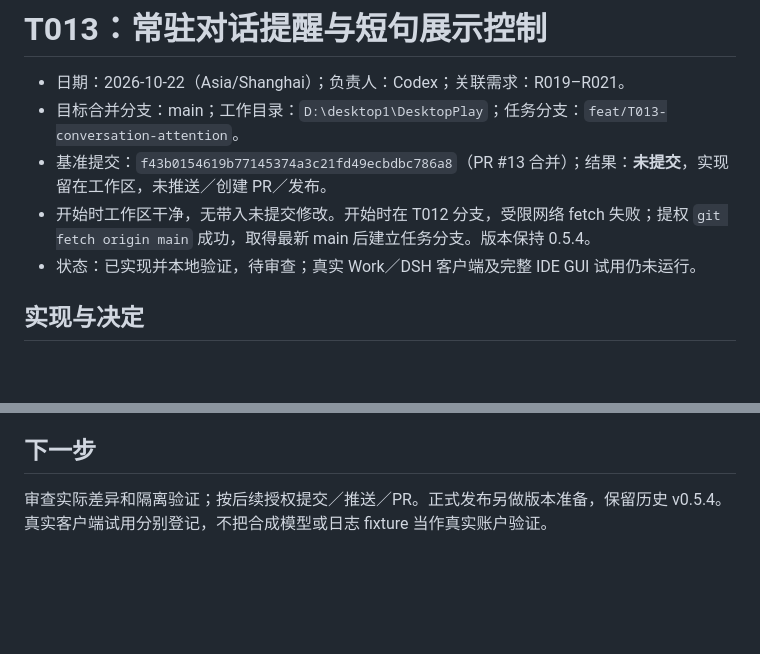
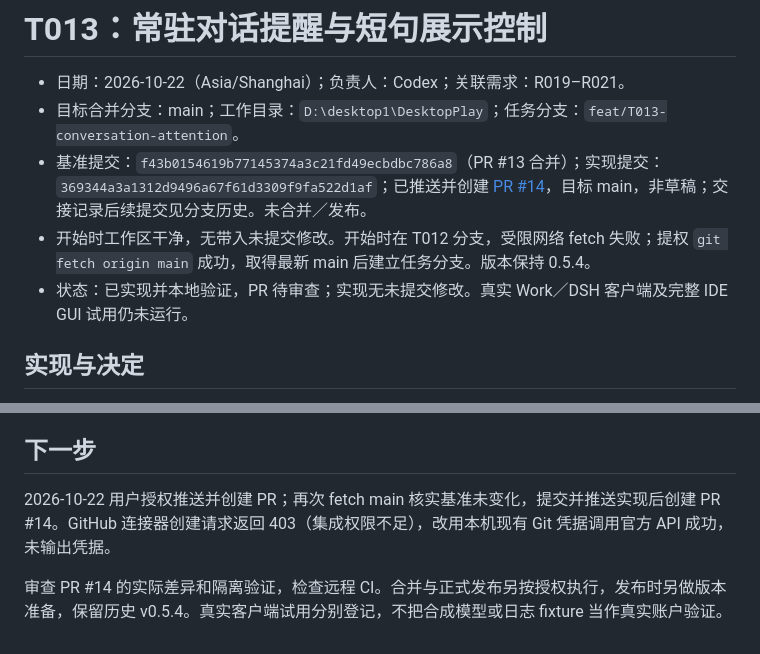
Before and after one commit to Forest-Wood/DesktopPlay, a Markdown page: docs/tasks/T013-conversation-attention.md, 2 parts joined by grey strips. Drawn GitHub-style; blank space fills up the shorter version.

```diff
--- a/docs/tasks/T013-conversation-attention.md
+++ b/docs/tasks/T013-conversation-attention.md
@@ -2,9 +2,9 @@
 
 - 日期：2026-10-22（Asia/Shanghai）；负责人：Codex；关联需求：R019–R021。
 - 目标合并分支：main；工作目录：`D:\desktop1\DesktopPlay`；任务分支：`feat/T013-conversation-attention`。
-- 基准提交：`f43b0154619b77145374a3c21fd49ecbdbc786a8`（PR #13 合并）；结果：**未提交**，实现留在工作区，未推送／创建 PR／发布。
+- 基准提交：`f43b0154619b77145374a3c21fd49ecbdbc786a8`（PR #13 合并）；实现提交：`369344a3a1312d9496a67f61d3309f9fa522d1af`；已推送并创建 [PR #14](https://github.com/Forest-Wood/DesktopPlay/pull/14)，目标 main，非草稿；交接记录后续提交见分支历史。未合并／发布。
 - 开始时工作区干净，无带入未提交修改。开始时在 T012 分支，受限网络 fetch 失败；提权 `git fetch origin main` 成功，取得最新 main 后建立任务分支。版本保持 0.5.4。
-- 状态：已实现并本地验证，待审查；真实 Work／DSH 客户端及完整 IDE GUI 试用仍未运行。
+- 状态：已实现并本地验证，PR 待审查；实现无未提交修改。真实 Work／DSH 客户端及完整 IDE GUI 试用仍未运行。
 
 ## 实现与决定
 
@@ -35,4 +35,6 @@
 
 ## 下一步
 
-审查实际差异和隔离验证；按后续授权提交／推送／PR。正式发布另做版本准备，保留历史 v0.5.4。真实客户端试用分别登记，不把合成模型或日志 fixture 当作真实账户验证。
+2026-10-22 用户授权推送并创建 PR；再次 fetch main 核实基准未变化，提交并推送实现后创建 PR #14。GitHub 连接器创建请求返回 403（集成权限不足），改用本机现有 Git 凭据调用官方 API 成功，未输出凭据。
+
+审查 PR #14 的实际差异和隔离验证，检查远程 CI。合并与正式发布另按授权执行，发布时另做版本准备，保留历史 v0.5.4。真实客户端试用分别登记，不把合成模型或日志 fixture 当作真实账户验证。
```
Also changed, not shown: docs/PROJECT_STATE.md (+3 -3 lines), docs/REQUIREMENTS.md (+3 -3 lines).
